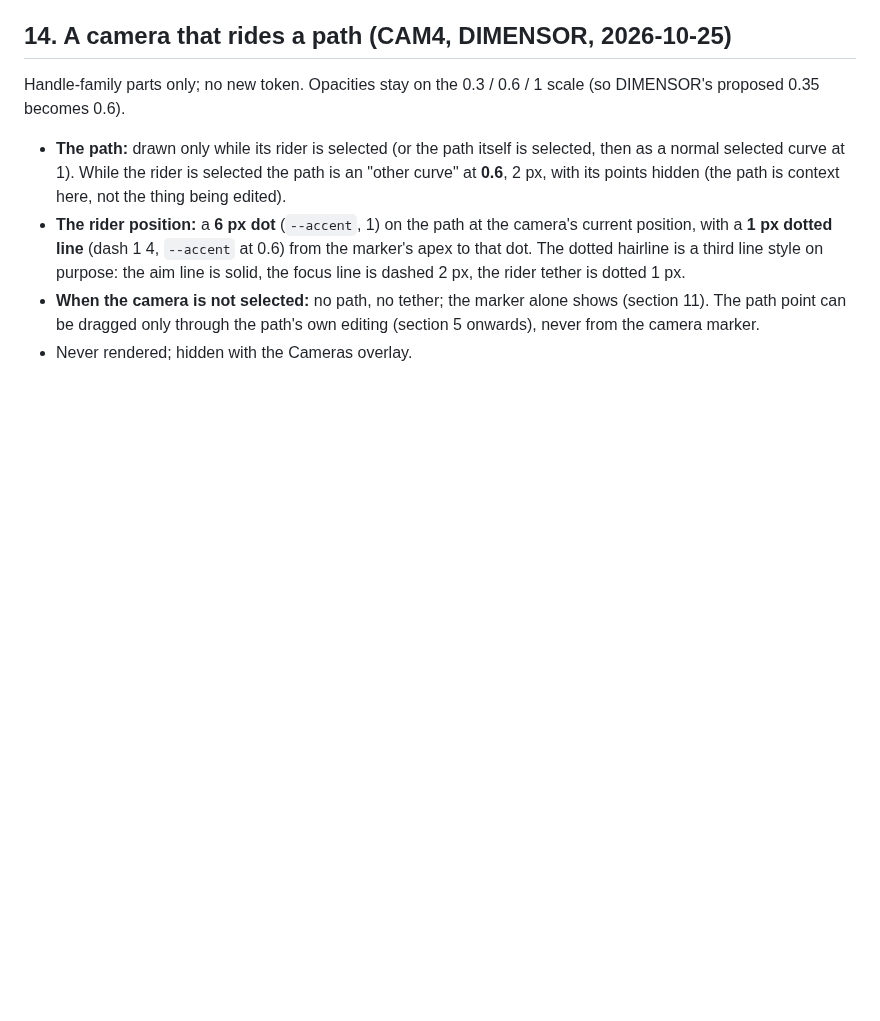
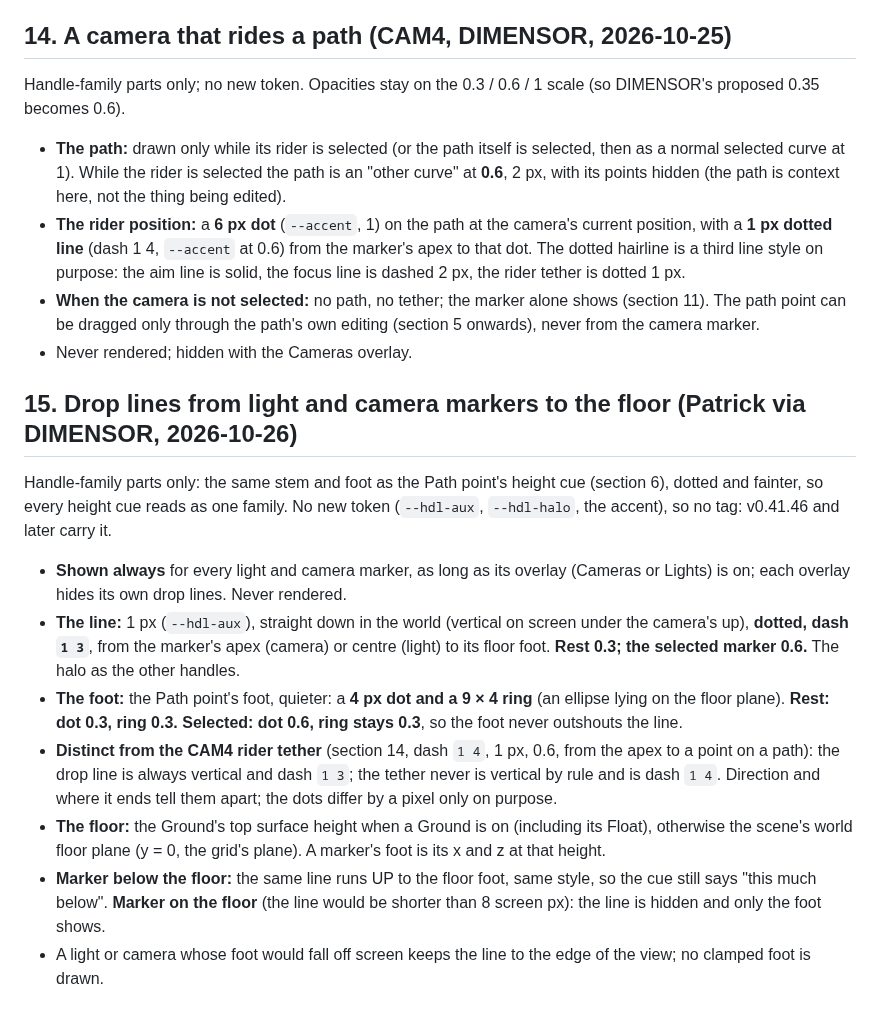
Before and after one commit to PTRKMRTN/V3KTR-design, a Markdown page: docs/VIEWPORT-HANDLES.md, the part around the change. GitHub-like rendering; blank space fills up the shorter version.

Commit message:
docs: drop lines from light and camera markers to the floor
Co-Authored-By: Claude Sonnet 5.5 <noreply@anthropic.com>

```diff
--- a/docs/VIEWPORT-HANDLES.md
+++ b/docs/VIEWPORT-HANDLES.md
@@ -109,3 +109,13 @@ Handle-family parts only; no new token. Opacities stay on the 0.3 / 0.6 / 1 scal
 - **The rider position:** a **6 px dot** (`--accent`, 1) on the path at the camera's current position, with a **1 px dotted line** (dash 1 4, `--accent` at 0.6) from the marker's apex to that dot. The dotted hairline is a third line style on purpose: the aim line is solid, the focus line is dashed 2 px, the rider tether is dotted 1 px.
 - **When the camera is not selected:** no path, no tether; the marker alone shows (section 11). The path point can be dragged only through the path's own editing (section 5 onwards), never from the camera marker.
 - Never rendered; hidden with the Cameras overlay.
+
+## 15. Drop lines from light and camera markers to the floor (Patrick via DIMENSOR, 2026-10-26)
+Handle-family parts only: the same stem and foot as the Path point's height cue (section 6), dotted and fainter, so every height cue reads as one family. No new token (`--hdl-aux`, `--hdl-halo`, the accent), so no tag: v0.41.46 and later carry it.
+- **Shown always** for every light and camera marker, as long as its overlay (Cameras or Lights) is on; each overlay hides its own drop lines. Never rendered.
+- **The line:** 1 px (`--hdl-aux`), straight down in the world (vertical on screen under the camera's up), **dotted, dash `1 3`**, from the marker's apex (camera) or centre (light) to its floor foot. **Rest 0.3; the selected marker 0.6.** The halo as the other handles.
+- **The foot:** the Path point's foot, quieter: a **4 px dot and a 9 × 4 ring** (an ellipse lying on the floor plane). **Rest: dot 0.3, ring 0.3. Selected: dot 0.6, ring stays 0.3**, so the foot never outshouts the line.
+- **Distinct from the CAM4 rider tether** (section 14, dash `1 4`, 1 px, 0.6, from the apex to a point on a path): the drop line is always vertical and dash `1 3`; the tether never is vertical by rule and is dash `1 4`. Direction and where it ends tell them apart; the dots differ by a pixel only on purpose.
+- **The floor:** the Ground's top surface height when a Ground is on (including its Float), otherwise the scene's world floor plane (y = 0, the grid's plane). A marker's foot is its x and z at that height.
+- **Marker below the floor:** the same line runs UP to the floor foot, same style, so the cue still says "this much below". **Marker on the floor** (the line would be shorter than 8 screen px): the line is hidden and only the foot shows.
+- A light or camera whose foot would fall off screen keeps the line to the edge of the view; no clamped foot is drawn.
```
